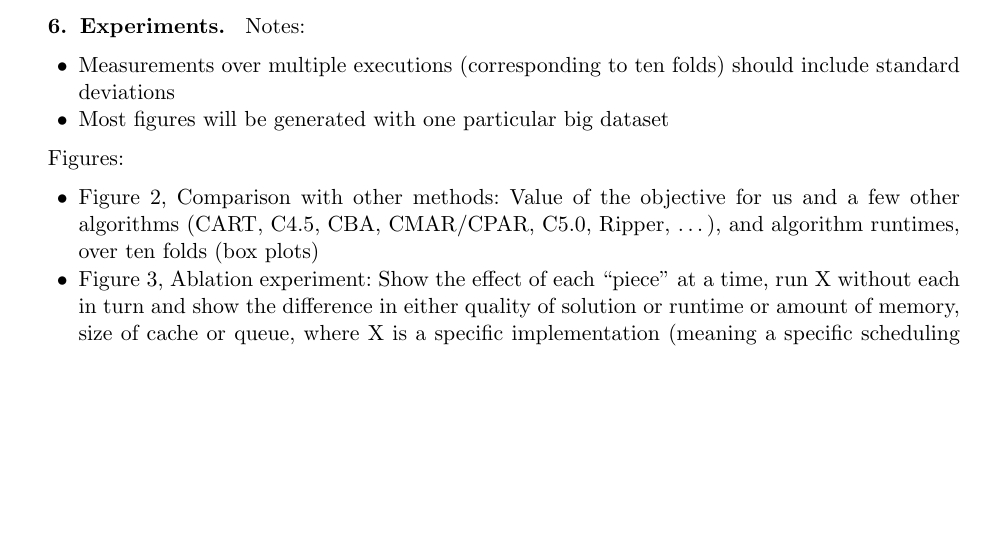
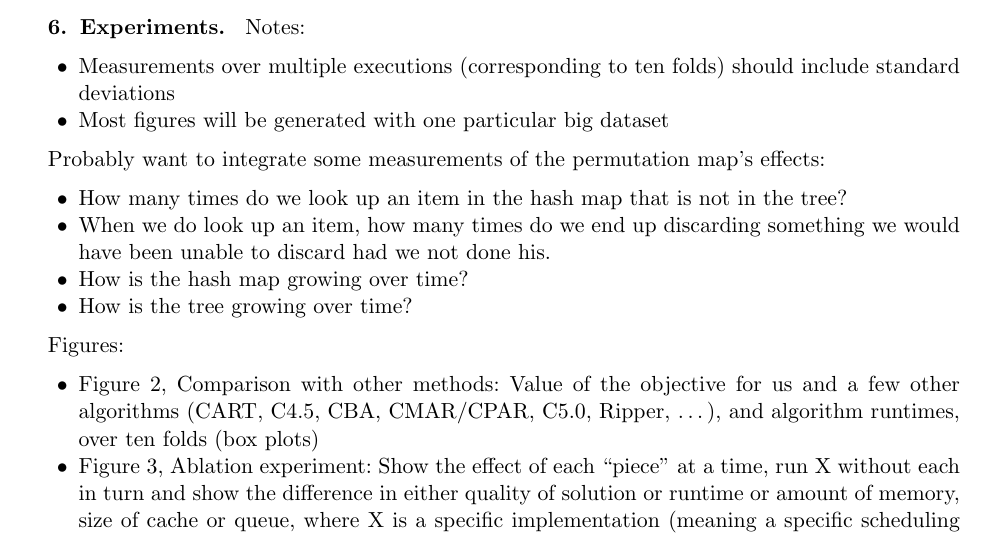
Before and after one commit to nlarusstone/corels-test, a LaTeX document (paper/arxiv.tex, which reads paper/content.tex): part of page 15 of 19, cut so that both start at the same text, the shorter picture padded with empty space. Compiled offline with pdfLaTeX.

Commit message:
Add Margo's suggested measurements for the permutation map

```diff
--- a/paper/content.tex
+++ b/paper/content.tex
@@ -1231,6 +1231,18 @@ should include standard deviations
 \item Most figures will be generated with one particular big dataset
 \end{itemize}
 
+Probably want to integrate some measurements of the permutation map's effects:
+\begin{itemize}
+\item How many times do we look up an item in the hash map that is not in the tree?
+
+\item When we do look up an item, how many times do we end up discarding
+      something we would have been unable to discard had we not done his.
+
+\item How is the hash map growing over time?
+
+\item How is the tree growing over time?
+\end{itemize}
+
 Figures:
 \begin{itemize}
 
```
